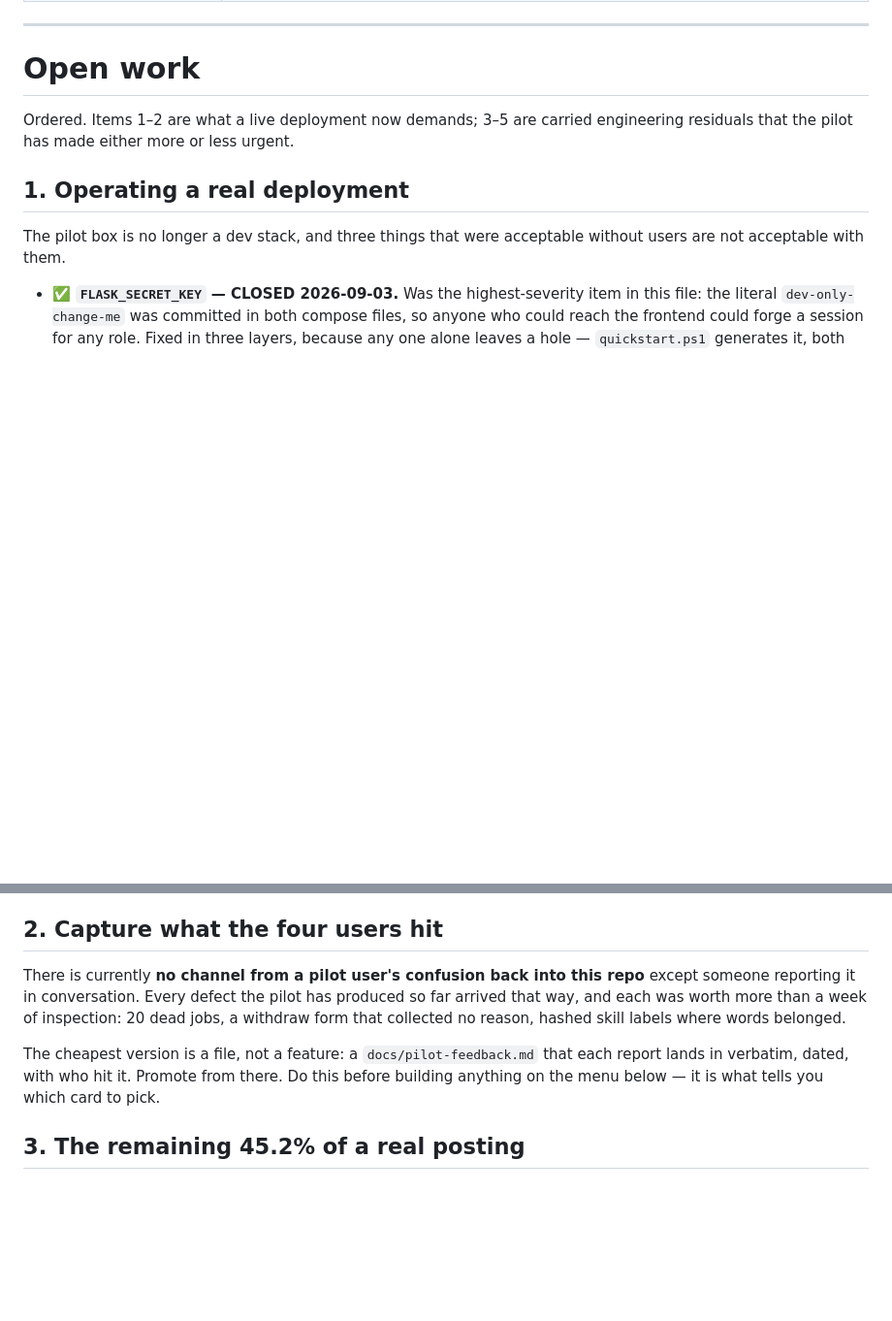
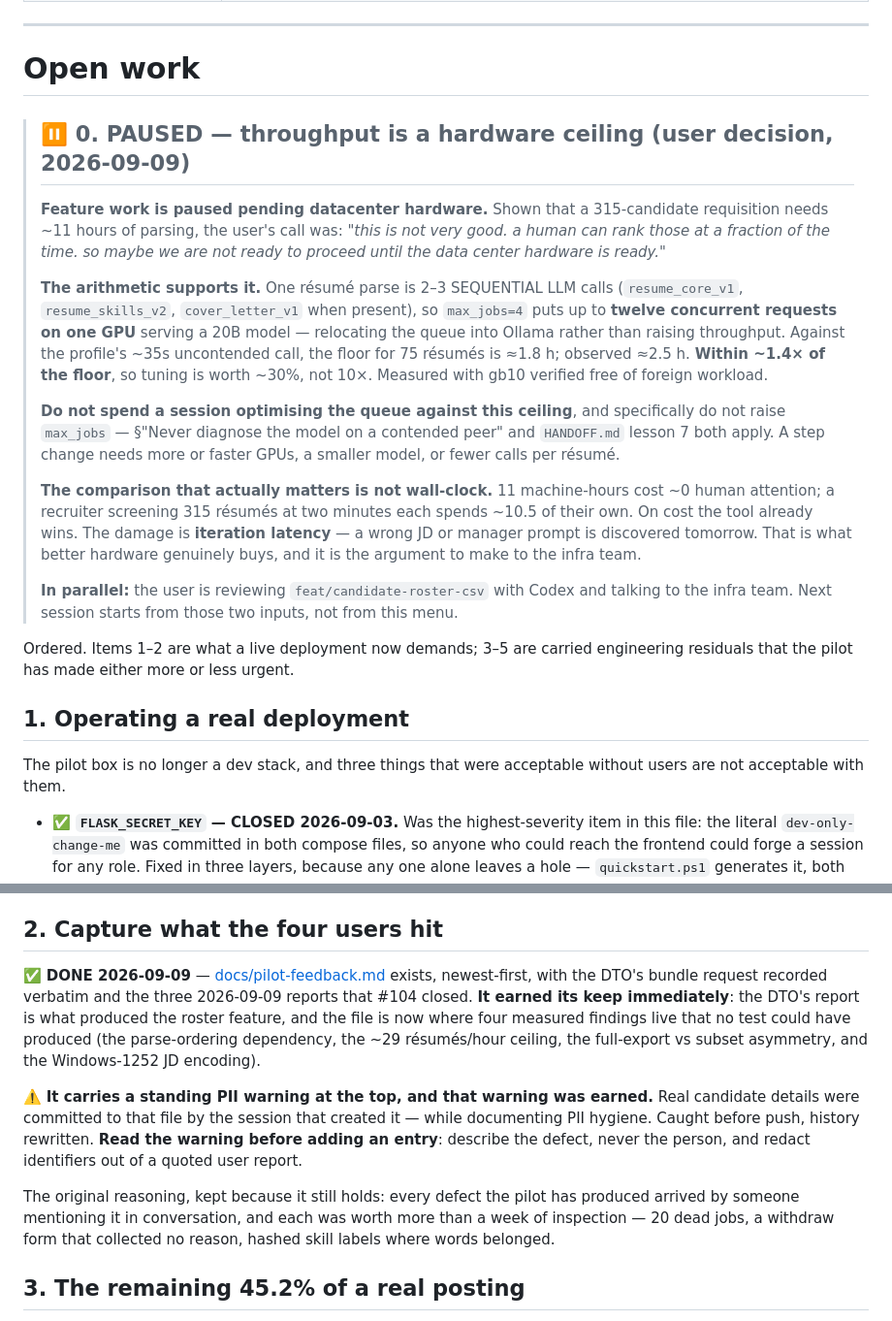
Before and after one commit to humanaxiom/recruiter-assistant, a Markdown page: docs/ROADMAP.md, 2 parts joined by grey strips. Shown at 97% size. GitHub-like rendering; blank space fills up the shorter version.

Commit message:
docs: hand over a paused branch — start here, and why not to tune the queue
The user paused feature work pending datacenter hardware, and is validating
the branch with Codex and talking to their infra team before the next session.
These docs are written for that restart, not for a build session.

**HANDOFF.md** gains a START HERE block above the eight items, because the
most expensive thing a fresh session could do here is start optimising. It
says plainly: two inputs are owed and neither is ours to produce (the Codex
review, the infra conversation); do not tune the queue, raise max_jobs, push
the branch, or start a feature. It also records what is actually ON the pilot
box now — the DTO's BA req, 75 résumés mid-parse, a shortlist queued behind
them — and that everything predating it was wiped at the user's request, so
nobody goes looking for the director-demo job.

**ROADMAP.md** gains §0, the paused item, carrying the arithmetic rather than
the conclusion: one parse is 2-3 SEQUENTIAL LLM calls, so max_jobs=4 puts up
to twelve concurrent requests on one GPU; the floor for 75 résumés is ~1.8h
against ~2.5h observed, which is within ~1.4x. Tuning buys ~30%, not 10x. A
future session that only reads "paused" will re-derive this; one that reads
the numbers will not waste the session.

ROADMAP open item 2 (the feedback channel) is marked DONE — pilot-feedback.md
exists and earned its keep immediately, since the DTO's report in it is what
produced this whole feature. Its standing PII warning is called out there
too, because that warning was earned the hard way in this same session.

**SPONSOR_REQUIREMENTS_PLAN.md** marks S3 DELIVERED, noting it was built
against the real export that corrected two of the plan's own guesses, and
that every parsed résumé matched its roster row on the live box.

The honest framing kept in all three: 11 machine-hours cost ~0 human
attention, and a recruiter screening 315 résumés spends ~10.5 of their own —
so on cost the tool already wins. The damage is ITERATION LATENCY, and that
is the argument to take to the infra team.

Co-Authored-By: Claude Opus 5 (1M context) <noreply@anthropic.com>

```diff
--- a/docs/ROADMAP.md
+++ b/docs/ROADMAP.md
@@ -45,6 +45,37 @@ interesting card on the menu.
 ---
 
 # Open work
+
+> ## ⏸ 0. PAUSED — throughput is a hardware ceiling (user decision, 2026-09-09)
+>
+> **Feature work is paused pending datacenter hardware.** Shown that a
+> 315-candidate requisition needs ~11 hours of parsing, the user's call was:
+> *"this is not very good. a human can rank those at a fraction of the time. so
+> maybe we are not ready to proceed until the data center hardware is ready."*
+>
+> **The arithmetic supports it.** One résumé parse is 2–3 SEQUENTIAL LLM calls
+> (`resume_core_v1`, `resume_skills_v2`, `cover_letter_v1` when present), so
+> `max_jobs=4` puts up to **twelve concurrent requests on one GPU** serving a
+> 20B model — relocating the queue into Ollama rather than raising throughput.
+> Against the profile's ~35s uncontended call, the floor for 75 résumés is
+> ≈1.8 h; observed ≈2.5 h. **Within ~1.4× of the floor**, so tuning is worth
+> ~30%, not 10×. Measured with gb10 verified free of foreign workload.
+>
+> **Do not spend a session optimising the queue against this ceiling**, and
+> specifically do not raise `max_jobs` — §"Never diagnose the model on a
+> contended peer" and `HANDOFF.md` lesson 7 both apply. A step change needs
+> more or faster GPUs, a smaller model, or fewer calls per résumé.
+>
+> **The comparison that actually matters is not wall-clock.** 11 machine-hours
+> cost ~0 human attention; a recruiter screening 315 résumés at two minutes
+> each spends ~10.5 of their own. On cost the tool already wins. The damage is
+> **iteration latency** — a wrong JD or manager prompt is discovered tomorrow.
+> That is what better hardware genuinely buys, and it is the argument to make
+> to the infra team.
+>
+> **In parallel:** the user is reviewing `feat/candidate-roster-csv` with Codex
+> and talking to the infra team. Next session starts from those two inputs, not
+> from this menu.
 
 Ordered. Items 1–2 are what a live deployment now demands; 3–5 are carried
 engineering residuals that the pilot has made either more or less urgent.
@@ -95,16 +126,24 @@ There are no backups and no restore drill.
 
 ## 2. Capture what the four users hit
 
-There is currently **no channel from a pilot user's confusion back into this
-repo** except someone reporting it in conversation. Every defect the pilot has
-produced so far arrived that way, and each was worth more than a week of
-inspection: 20 dead jobs, a withdraw form that collected no reason, hashed skill
-labels where words belonged.
+✅ **DONE 2026-09-09** — [docs/pilot-feedback.md](pilot-feedback.md) exists,
+newest-first, with the DTO's bundle request recorded verbatim and the three
+2026-09-09 reports that #104 closed. **It earned its keep immediately**: the
+DTO's report is what produced the roster feature, and the file is now where
+four measured findings live that no test could have produced (the
+parse-ordering dependency, the ~29 résumés/hour ceiling, the full-export vs
+subset asymmetry, and the Windows-1252 JD encoding).
 
-The cheapest version is a file, not a feature: a `docs/pilot-feedback.md` that
-each report lands in verbatim, dated, with who hit it. Promote from there. Do
-this before building anything on the menu below — it is what tells you which card
-to pick.
+⚠️ **It carries a standing PII warning at the top, and that warning was
+earned.** Real candidate details were committed to that file by the session
+that created it — while documenting PII hygiene. Caught before push, history
+rewritten. **Read the warning before adding an entry**: describe the defect,
+never the person, and redact identifiers out of a quoted user report.
+
+The original reasoning, kept because it still holds: every defect the pilot has
+produced arrived by someone mentioning it in conversation, and each was worth
+more than a week of inspection — 20 dead jobs, a withdraw form that collected
+no reason, hashed skill labels where words belonged.
 
 ## 3. The remaining 45.2% of a real posting
 
```
Also changed, not shown: HANDOFF.md (+32 -1 lines), docs/SPONSOR_REQUIREMENTS_PLAN.md (+2 -2 lines).
